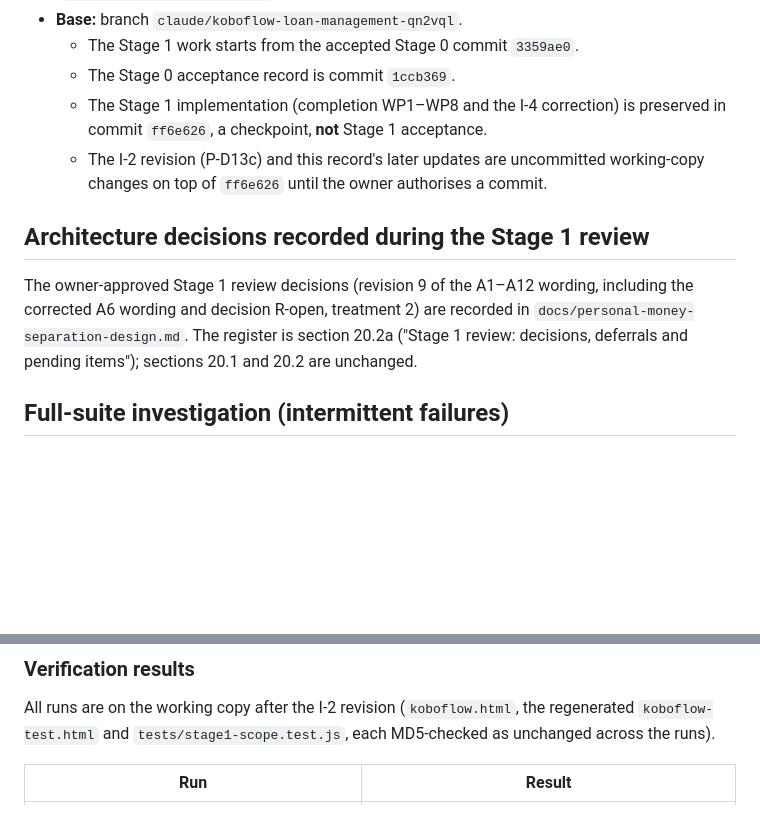
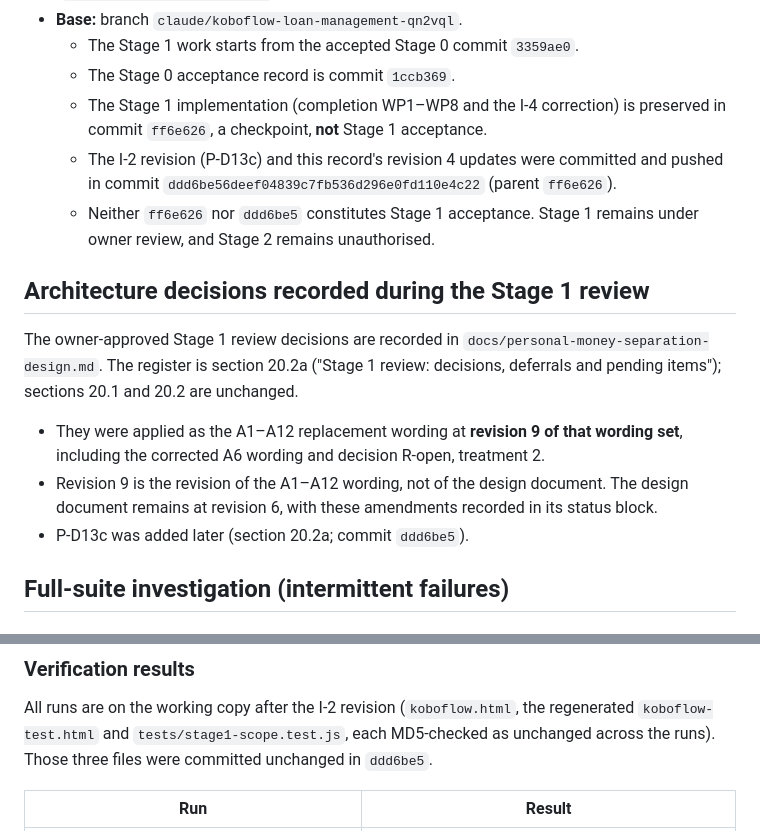
Before and after one commit to uniqueapps-dev/KoboFlow, a Markdown page: docs/stage-1-verification.md, 2 parts joined by grey strips. Drawn GitHub-style; blank space fills up the shorter version.

```diff
--- a/docs/stage-1-verification.md
+++ b/docs/stage-1-verification.md
@@ -11,15 +11,21 @@
   - The Stage 0 acceptance record is commit `1ccb369`.
   - The Stage 1 implementation (completion WP1–WP8 and the I-4 correction) is preserved in commit
     `ff6e626`, a checkpoint, **not** Stage 1 acceptance.
-  - The I-2 revision (P-D13c) and this record's later updates are uncommitted working-copy changes on
-    top of `ff6e626` until the owner authorises a commit.
+  - The I-2 revision (P-D13c) and this record's revision 4 updates were committed and pushed in commit
+    `ddd6be56deef04839c7fb536d296e0fd110e4c22` (parent `ff6e626`).
+  - Neither `ff6e626` nor `ddd6be5` constitutes Stage 1 acceptance. Stage 1 remains under owner review,
+    and Stage 2 remains unauthorised.
 
 ## Architecture decisions recorded during the Stage 1 review
 
-The owner-approved Stage 1 review decisions (revision 9 of the A1–A12 wording, including the
-corrected A6 wording and decision R-open, treatment 2) are recorded in
-`docs/personal-money-separation-design.md`. The register is section 20.2a ("Stage 1 review: decisions,
-deferrals and pending items"); sections 20.1 and 20.2 are unchanged.
+The owner-approved Stage 1 review decisions are recorded in `docs/personal-money-separation-design.md`.
+The register is section 20.2a ("Stage 1 review: decisions, deferrals and pending items"); sections 20.1
+and 20.2 are unchanged.
+- They were applied as the A1–A12 replacement wording at **revision 9 of that wording set**, including
+  the corrected A6 wording and decision R-open, treatment 2.
+- Revision 9 is the revision of the A1–A12 wording, not of the design document. The design document
+  remains at revision 6, with these amendments recorded in its status block.
+- P-D13c was added later (section 20.2a; commit `ddd6be5`).
 
 ## Full-suite investigation (intermittent failures)
 
@@ -178,6 +184,7 @@ In `docs/personal-money-separation-design.md`:
 
 All runs are on the working copy after the I-2 revision (`koboflow.html`, the regenerated
 `koboflow-test.html` and `tests/stage1-scope.test.js`, each MD5-checked as unchanged across the runs).
+Those three files were committed unchanged in `ddd6be5`.
 
 | Run | Result |
 |---|---|
```
Also changed, not shown: docs/personal-money-separation-design.md (+19 -5 lines).
